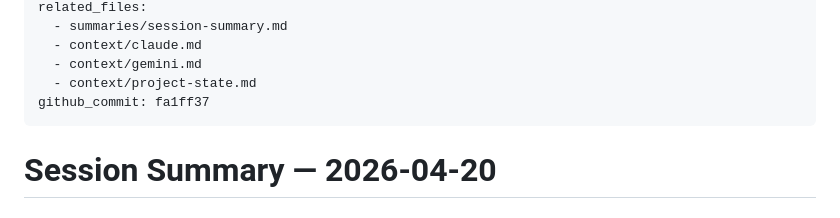
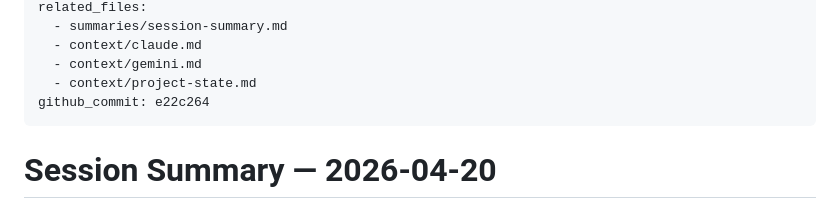
Before and after one commit to midicl/IntellectualOS, a Markdown page: summaries/session-summary.md, the part around the change. Rendered like a GitHub page.

Commit message:
[SessionCloseout] SIZ-20260420-1200: update commit hash in session summary
Co-Authored-By: Claude Sonnet 4.6 <noreply@anthropic.com>

```diff
--- a/summaries/session-summary.md
+++ b/summaries/session-summary.md
@@ -11,7 +11,7 @@ related_files:
   - context/claude.md
   - context/gemini.md
   - context/project-state.md
-github_commit: fa1ff37
+github_commit: e22c264
 ---
 
 # Session Summary — 2026-04-20
```
